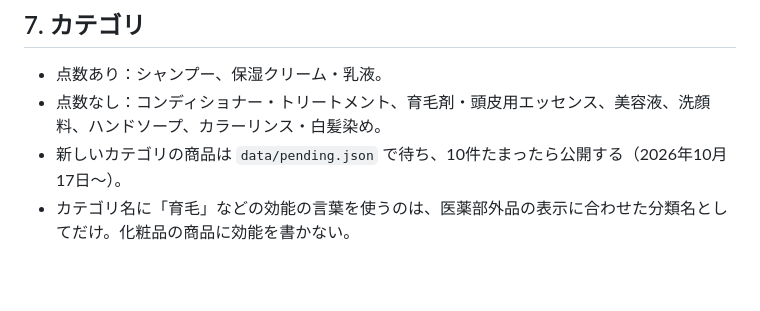
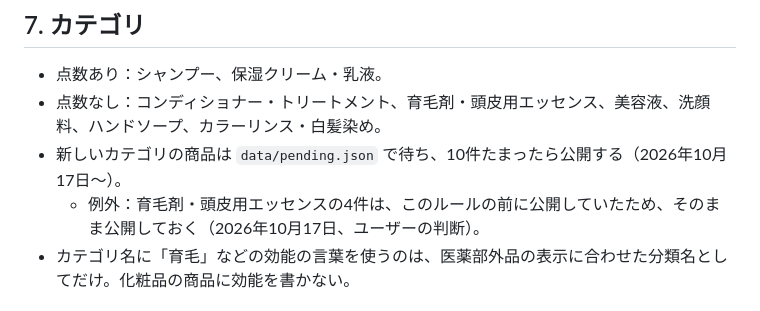
Before and after one commit to amekaigan/kurabelle, a Markdown page: .claude/spec.md, the part around the change. GitHub-like rendering; blank space fills up the shorter version.

Commit message:
仕様書：育毛剤・頭皮用エッセンスの4件はそのまま公開（ユーザーの判断）
Co-Authored-By: Claude Opus 5.5 <noreply@anthropic.com>
Claude-Session: https://claude.ai/code/session_014EiDEXc4668fhsS8hNYrK9

```diff
--- a/.claude/spec.md
+++ b/.claude/spec.md
@@ -50,6 +50,7 @@
 - 点数あり：シャンプー、保湿クリーム・乳液。
 - 点数なし：コンディショナー・トリートメント、育毛剤・頭皮用エッセンス、美容液、洗顔料、ハンドソープ、カラーリンス・白髪染め。
 - 新しいカテゴリの商品は `data/pending.json` で待ち、10件たまったら公開する（2026年10月17日〜）。
+  - 例外：育毛剤・頭皮用エッセンスの4件は、このルールの前に公開していたため、そのまま公開しておく（2026年10月17日、ユーザーの判断）。
 - カテゴリ名に「育毛」などの効能の言葉を使うのは、医薬部外品の表示に合わせた分類名としてだけ。化粧品の商品に効能を書かない。
 
 ## 8. まだ決まっていないこと（ユーザーの返事待ち）
```
